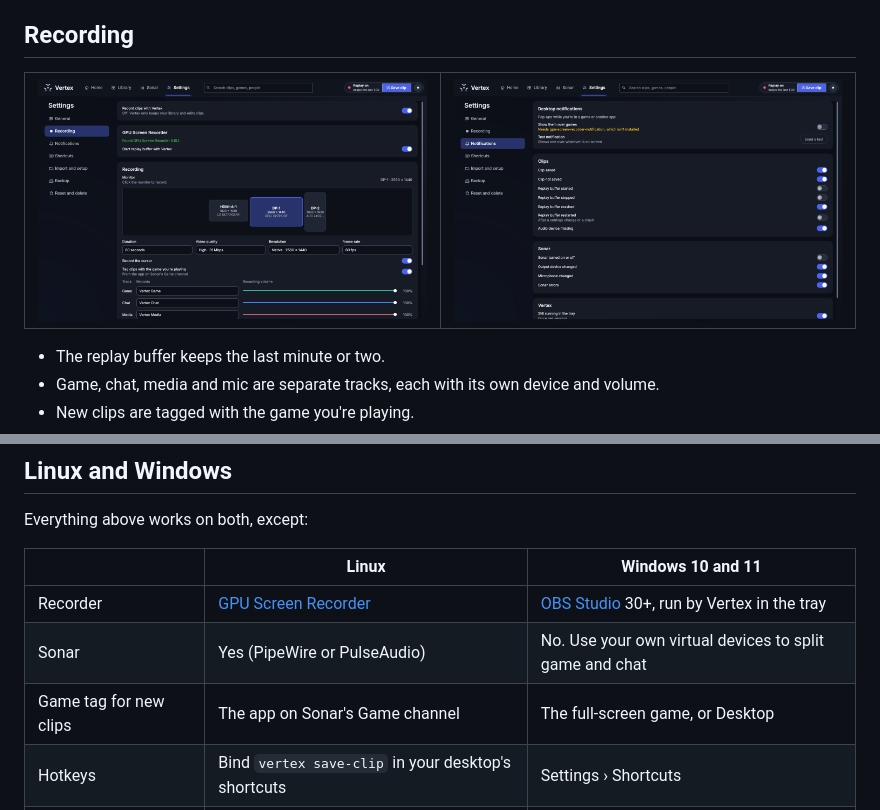
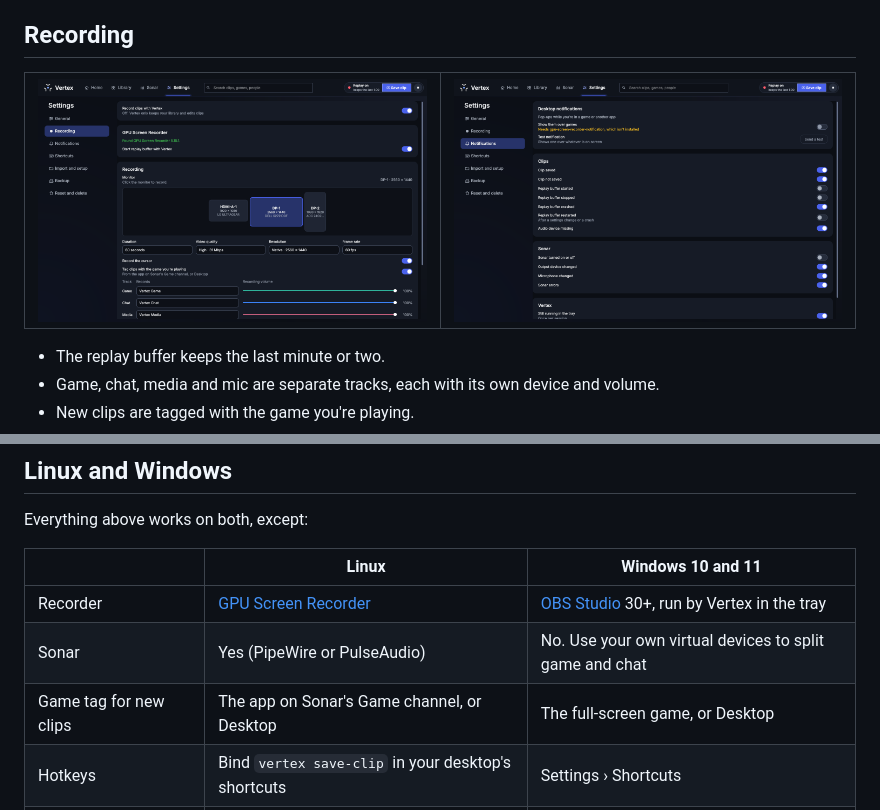
Before and after one commit to StellarGalaxyAtlas/vertex, a Markdown page: README.md, 2 parts joined by grey strips. Rendered like a GitHub page; pictures changed too: docs/screenshots/settings-recording.png.

```diff
--- a/README.md
+++ b/README.md
@@ -152,7 +152,7 @@ Everything above works on both, except:
 |---|---|---|
 | Recorder | [GPU Screen Recorder](https://git.dec05eba.com/gpu-screen-recorder/about/) | [OBS Studio](https://obsproject.com/) 30+, run by Vertex in the tray |
 | Sonar | Yes (PipeWire or PulseAudio) | No. Use your own virtual devices to split game and chat |
-| Game tag for new clips | The app on Sonar's Game channel | The full-screen game, or Desktop |
+| Game tag for new clips | The app on Sonar's Game channel, or Desktop | The full-screen game, or Desktop |
 | Hotkeys | Bind `vertex save-clip` in your desktop's shortcuts | Settings › Shortcuts |
 | Notifications over games | With `gpu-screen-recorder-notification` | No |
 | Stream Deck | [StreamController plugin](https://github.com/StellarGalaxyAtlas/vertex-unified-plugin) | No |
```
Also changed, not shown: CHANGELOG.md (+2 -1 lines), TODO.md (+8 -1 lines), 6 other files.
